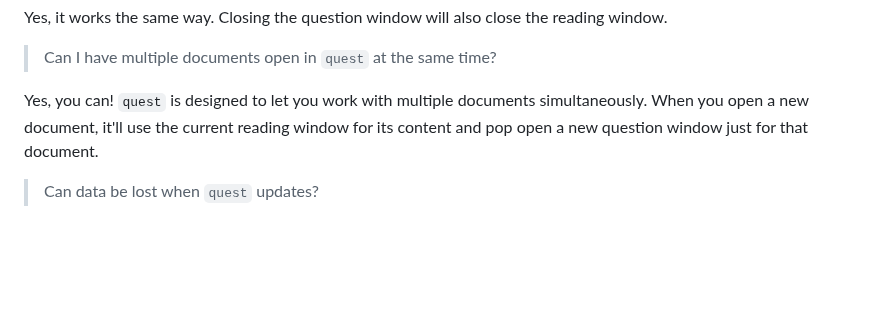
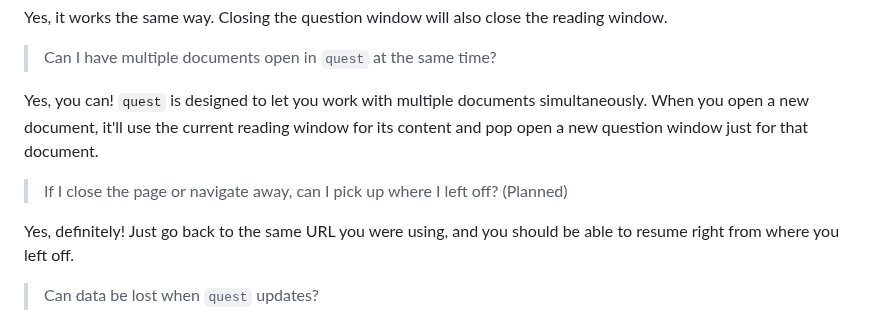
Before and after one commit to 8ta4/quest, a Markdown page: README.md, the part around the change. Rendered like a GitHub page; blank space fills up the shorter version.

Commit message:
Add FAQ entry about resuming reading progress in README.md

```diff
--- a/README.md
+++ b/README.md
@@ -104,6 +104,10 @@ Yes, it works the same way. Closing the question window will also close the read
 
 Yes, you can! `quest` is designed to let you work with multiple documents simultaneously. When you open a new document, it'll use the current reading window for its content and pop open a new question window just for that document.
 
+> If I close the page or navigate away, can I pick up where I left off? (Planned)
+
+Yes, definitely! Just go back to the same URL you were using, and you should be able to resume right from where you left off.
+
 > Can data be lost when `quest` updates?
 
 Yes, it's possible. Since `quest` hasn't reached version 1.0 yet, there might be updates that introduce breaking changes. These changes could lead to losing data.
```
Also changed, not shown: DONTREADME.md (+0 -4 lines).
